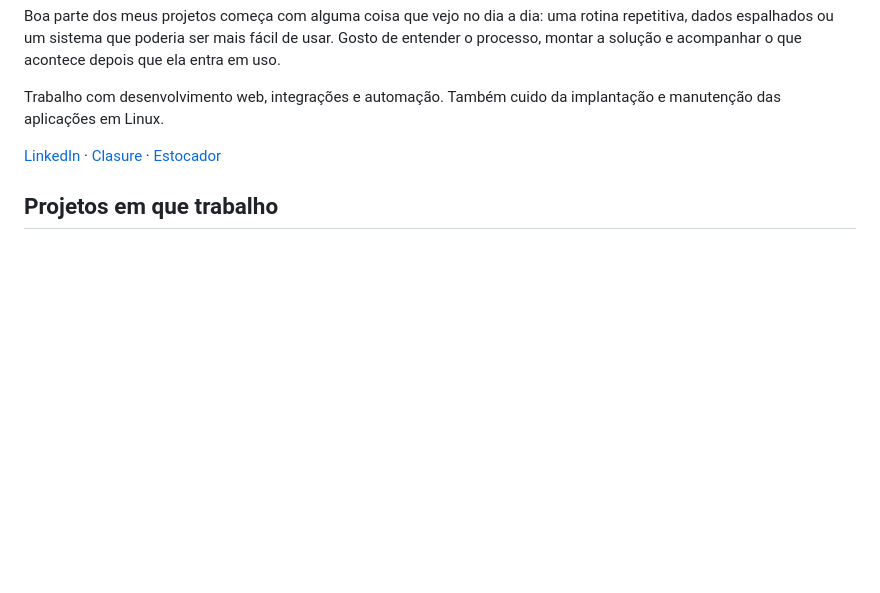
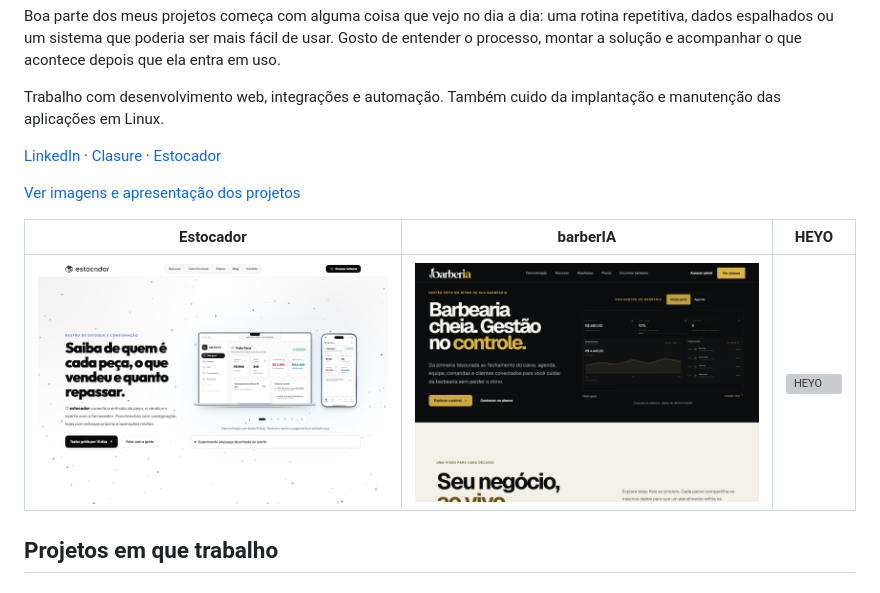
Before and after one commit to kadubxllini/kadubxllini, a Markdown page: README.md, the part around one of its changes. GitHub-like rendering; pictures changed too: assets/projects/barberia.png (added), assets/projects/estocador.png (added); blank space fills up the shorter version; grey boxes are pictures that could not be loaded.

Commit message:
Apresenta projetos privados com capturas reais

```diff
--- a/README.md
+++ b/README.md
@@ -7,6 +7,12 @@ Boa parte dos meus projetos começa com alguma coisa que vejo no dia a dia: uma
 Trabalho com desenvolvimento web, integrações e automação. Também cuido da implantação e manutenção das aplicações em Linux.
 
 [LinkedIn](https://www.linkedin.com/in/kadubxllini/) · [Clasure](https://clasure.com.br) · [Estocador](https://estocador.clasure.com.br)
+
+[Ver imagens e apresentação dos projetos](PROJETOS.md)
+
+| Estocador | barberIA | HEYO |
+| --- | --- | --- |
+| [![Estocador](assets/projects/estocador.png)](PROJETOS.md#estocador) | [![barberIA](assets/projects/barberia.png)](PROJETOS.md#barberia) | [![HEYO](assets/projects/heyo.png)](PROJETOS.md#heyo) |
 
 ## Projetos em que trabalho
 
```
Also changed, not shown: other parts of README.md (+1 -1 lines), PROJETOS.md (added, +73 -0 lines), assets/projects/auto-bellini.png (added), assets/projects/ia-selecao.png (added), 2 other files.
